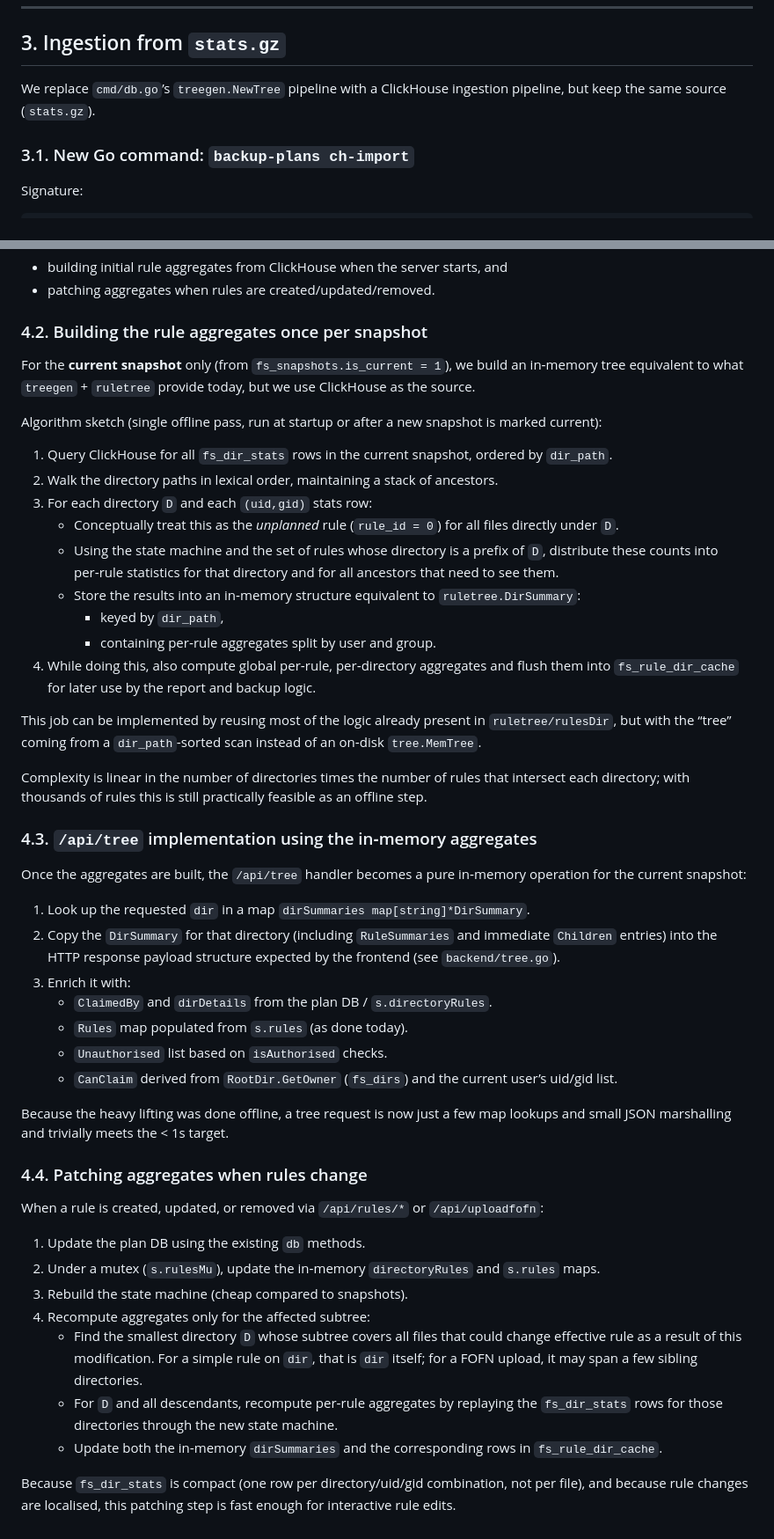
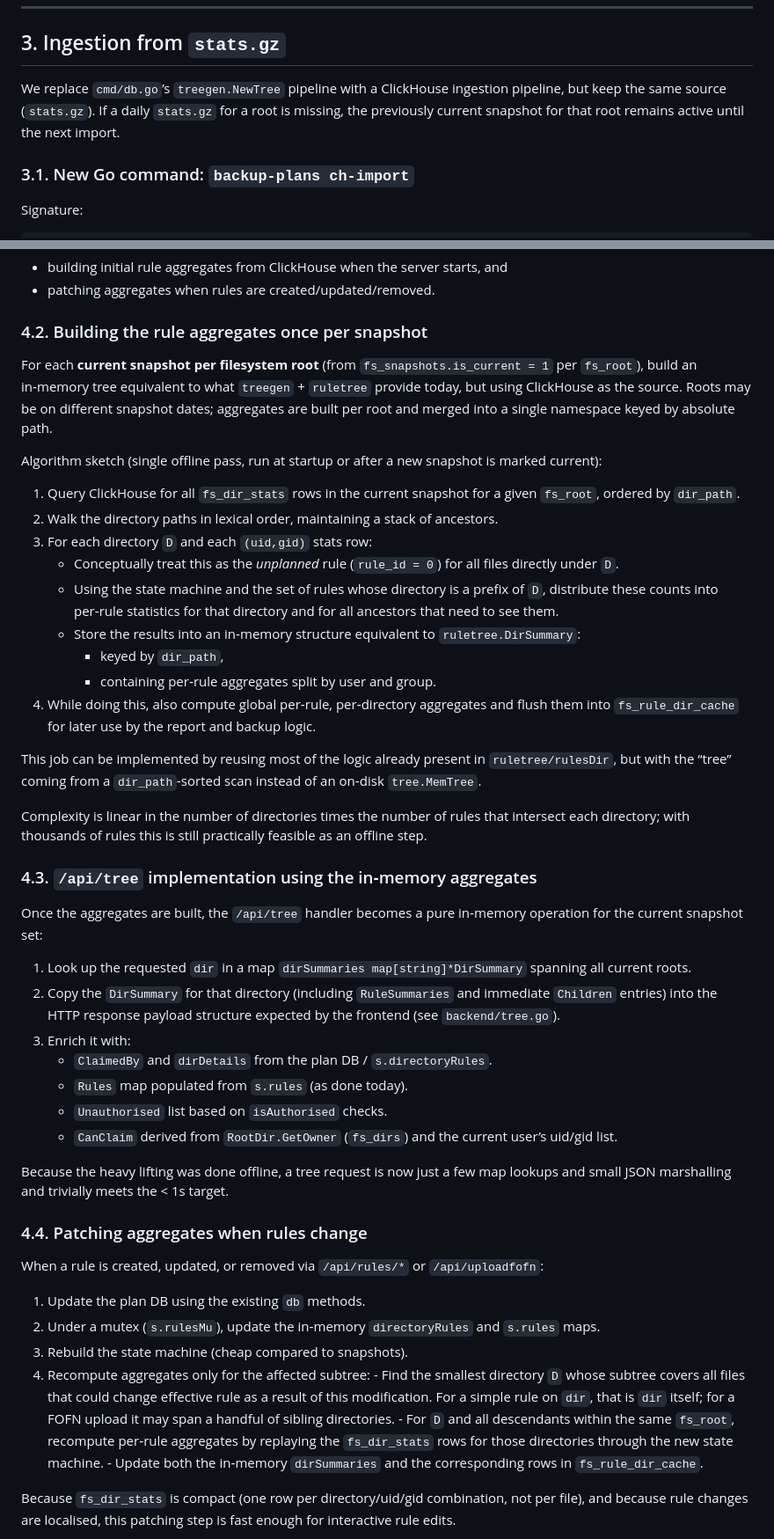
Before and after one commit to wtsi-hgi/backup-plans, a Markdown page: clickhouse-specs.md, 2 parts joined by grey strips. Shown: that part at 88% size. Rendered like a GitHub page.

```diff
--- a/clickhouse-specs.md
+++ b/clickhouse-specs.md
@@ -326,7 +327,9 @@ for sub‑second `/api/tree` calls; those use in‑memory structures built from
 ## 3. Ingestion from `stats.gz`
 
 We replace `cmd/db.go`’s `treegen.NewTree` pipeline with a ClickHouse
-ingestion pipeline, but keep the same source (`stats.gz`).
+ingestion pipeline, but keep the same source (`stats.gz`). If a daily
+`stats.gz` for a root is missing, the previously current snapshot for that root
+remains active until the next import.
 
 ### 3.1. New Go command: `backup-plans ch-import`
 
@@ -391,15 +394,17 @@ The state machine is reused both for:
 
 ### 4.2. Building the rule aggregates once per snapshot
 
-For the **current snapshot** only (from `fs_snapshots.is_current = 1`), we
-build an in‑memory tree equivalent to what `treegen` + `ruletree` provide
-today, but we use ClickHouse as the source.
+For each **current snapshot per filesystem root** (from
+`fs_snapshots.is_current = 1` per `fs_root`), build an in‑memory tree
+equivalent to what `treegen` + `ruletree` provide today, but using ClickHouse
+as the source. Roots may be on different snapshot dates; aggregates are built
+per root and merged into a single namespace keyed by absolute path.
 
 Algorithm sketch (single offline pass, run at startup or after a new
 snapshot is marked current):
 
-1. Query ClickHouse for all `fs_dir_stats` rows in the current snapshot,
-     ordered by `dir_path`.
+1. Query ClickHouse for all `fs_dir_stats` rows in the current snapshot for a
+    given `fs_root`, ordered by `dir_path`.
 2. Walk the directory paths in lexical order, maintaining a stack of
      ancestors.
 3. For each directory `D` and each `(uid,gid)` stats row:
@@ -412,9 +417,9 @@ snapshot is marked current):
          `ruletree.DirSummary`:
          - keyed by `dir_path`,
          - containing per‑rule aggregates split by user and group.
-4. While doing this, also compute global per‑rule, per‑directory aggregates
-     and flush them into `fs_rule_dir_cache` for later use by the report and
-     backup logic.
+4. While doing this, also compute global per‑rule, per‑directory aggregates and
+    flush them into `fs_rule_dir_cache` for later use by the report and backup
+    logic.
 
 This job can be implemented by reusing most of the logic already present in
 `ruletree/rulesDir`, but with the “tree” coming from a `dir_path`‑sorted scan
@@ -426,18 +431,19 @@ practically feasible as an offline step.
 
 ### 4.3. `/api/tree` implementation using the in‑memory aggregates
 
-Once the aggregates are built, the `/api/tree` handler becomes a pure in‑memory
-operation for the current snapshot:
+Once the aggregates are built, the `/api/tree` handler becomes a pure
+in‑memory operation for the current snapshot set:
 
-1. Look up the requested `dir` in a map `dirSummaries map[string]*DirSummary`.
+1. Look up the requested `dir` in a map `dirSummaries map[string]*DirSummary`
+    spanning all current roots.
 2. Copy the `DirSummary` for that directory (including `RuleSummaries` and
-     immediate `Children` entries) into the HTTP response payload structure
-     expected by the frontend (see `backend/tree.go`).
+    immediate `Children` entries) into the HTTP response payload structure
+    expected by the frontend (see `backend/tree.go`).
 3. Enrich it with:
-     - `ClaimedBy` and `dirDetails` from the plan DB / `s.directoryRules`.
-     - `Rules` map populated from `s.rules` (as done today).
-     - `Unauthorised` list based on `isAuthorised` checks.
-     - `CanClaim` derived from `RootDir.GetOwner` (`fs_dirs`) and the current
+      - `ClaimedBy` and `dirDetails` from the plan DB / `s.directoryRules`.
+      - `Rules` map populated from `s.rules` (as done today).
+      - `Unauthorised` list based on `isAuthorised` checks.
+      - `CanClaim` derived from `RootDir.GetOwner` (`fs_dirs`) and the current
          user’s uid/gid list.
 
 Because the heavy lifting was done offline, a tree request is now just a few
@@ -453,15 +459,15 @@ When a rule is created, updated, or removed via `/api/rules/*` or
      `s.rules` maps.
 3. Rebuild the state machine (cheap compared to snapshots).
 4. Recompute aggregates only for the affected subtree:
-     - Find the smallest directory `D` whose subtree covers all files that could
-         change effective rule as a result of this modification. For a simple rule
-         on `dir`, that is `dir` itself; for a FOFN upload, it may span a few
-         sibling directories.
-     - For `D` and all descendants, recompute per‑rule aggregates by replaying
-         the `fs_dir_stats` rows for those directories through the new state
-         machine.
-     - Update both the in‑memory `dirSummaries` and the corresponding rows in
-         `fs_rule_dir_cache`.
+         - Find the smallest directory `D` whose subtree covers all files that could
+             change effective rule as a result of this modification. For a simple rule
+             on `dir`, that is `dir` itself; for a FOFN upload it may span a handful of
+             sibling directories.
+         - For `D` and all descendants within the same `fs_root`, recompute
+             per‑rule aggregates by replaying the `fs_dir_stats` rows for those
+             directories through the new state machine.
+         - Update both the in‑memory `dirSummaries` and the corresponding rows in
+             `fs_rule_dir_cache`.
 
 Because `fs_dir_stats` is compact (one row per directory/uid/gid combination,
 not per file), and because rule changes are localised, this patching step is
```
Also changed, not shown: other parts of clickhouse-specs.md (+31 -30 lines).
